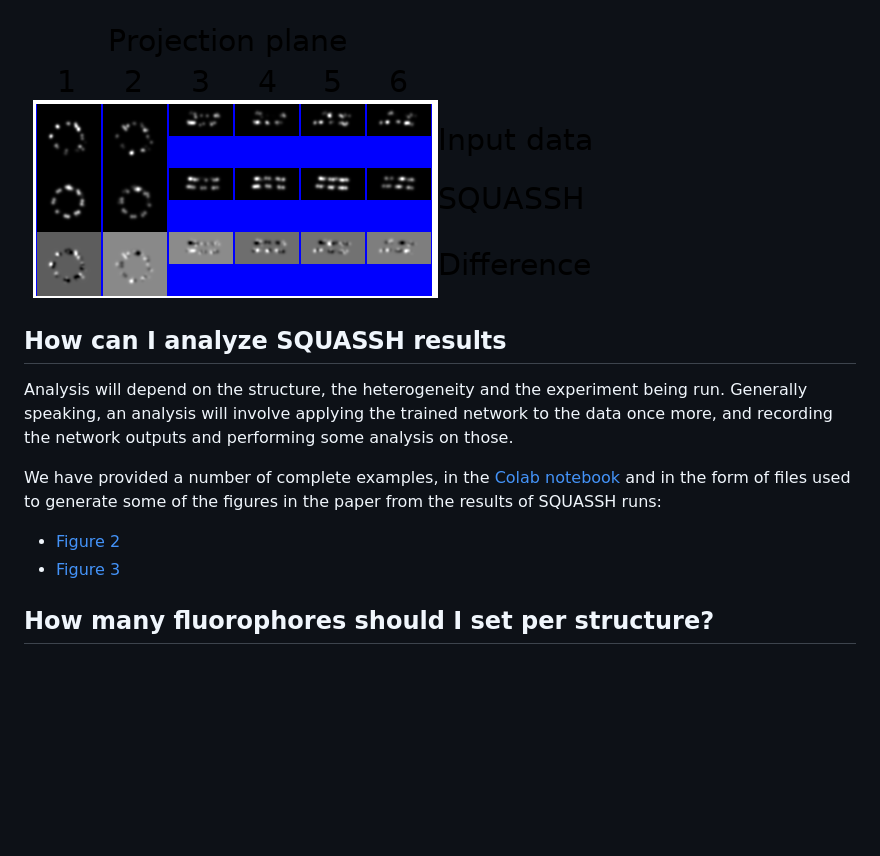
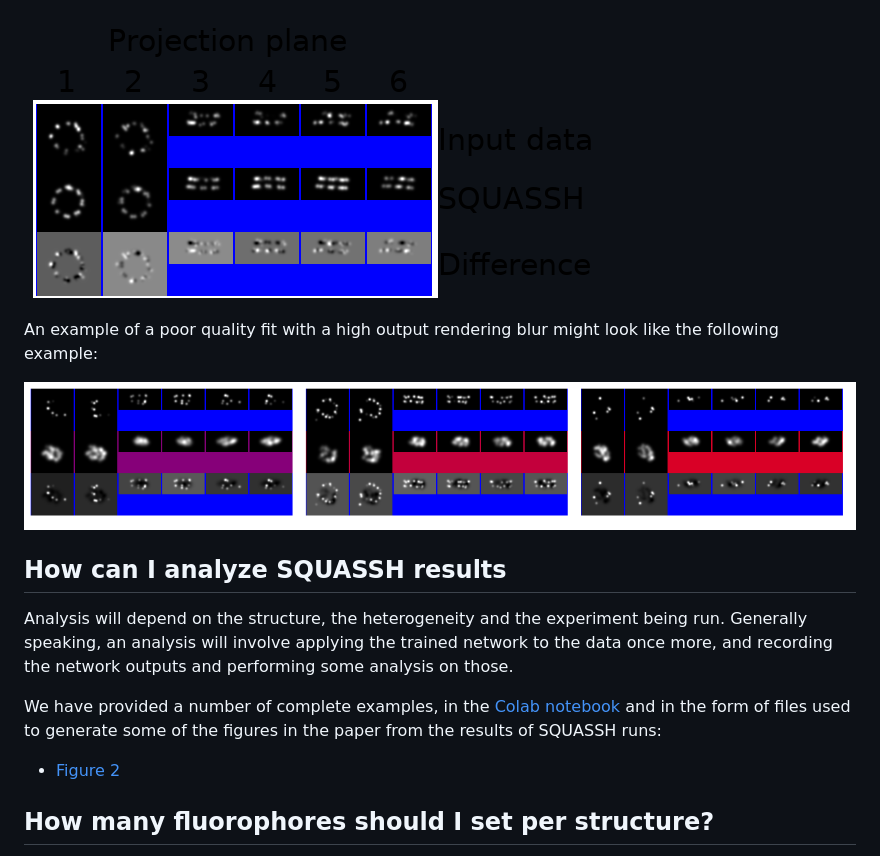
Before and after one commit to edrosten/SQUASSH, a Markdown page: FAQ.md, the part around the change. Rendered like a GitHub page; pictures changed too: doc/bad.png (added); blank space fills up the shorter version.

Commit message:
Update FAQ

```diff
--- a/FAQ.md
+++ b/FAQ.md
@@ -129,6 +129,11 @@ panels is:
 
 ![montage detail](doc/montage-detail.png)
 
+An example of a poor quality fit with a high output rendering blur might look
+like the following example:
+
+![bad fit](doc/bad.png)
+
 
 
 ## How can I analyze SQUASSH results
@@ -145,7 +150,6 @@ and in the form of files used to
 generate some of the figures in the paper from the results of SQUASSH runs:
 
 - [Figure 2](figure_2_plot_nupc.py)
-- [Figure 3](figure_3_plot_nupc.py)
 
 
 
```
